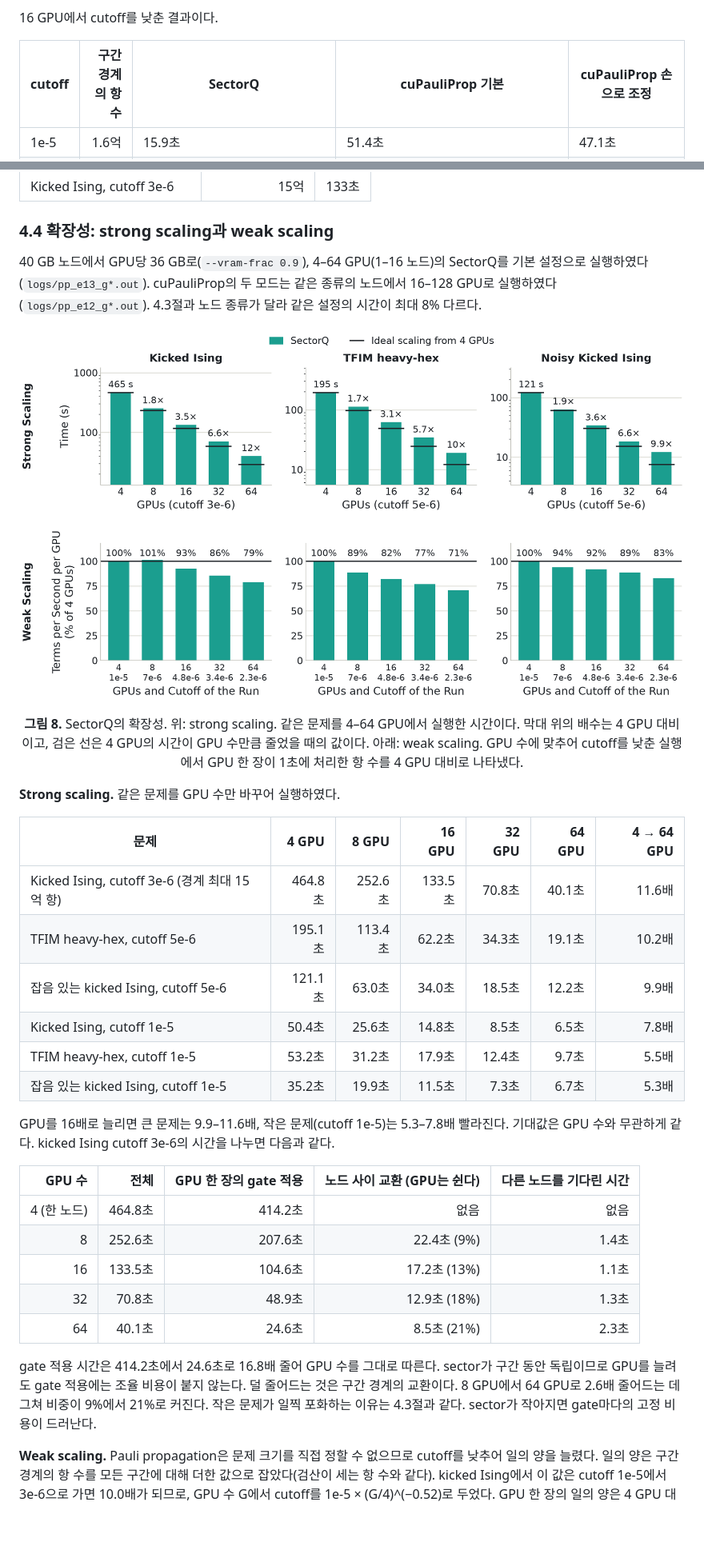
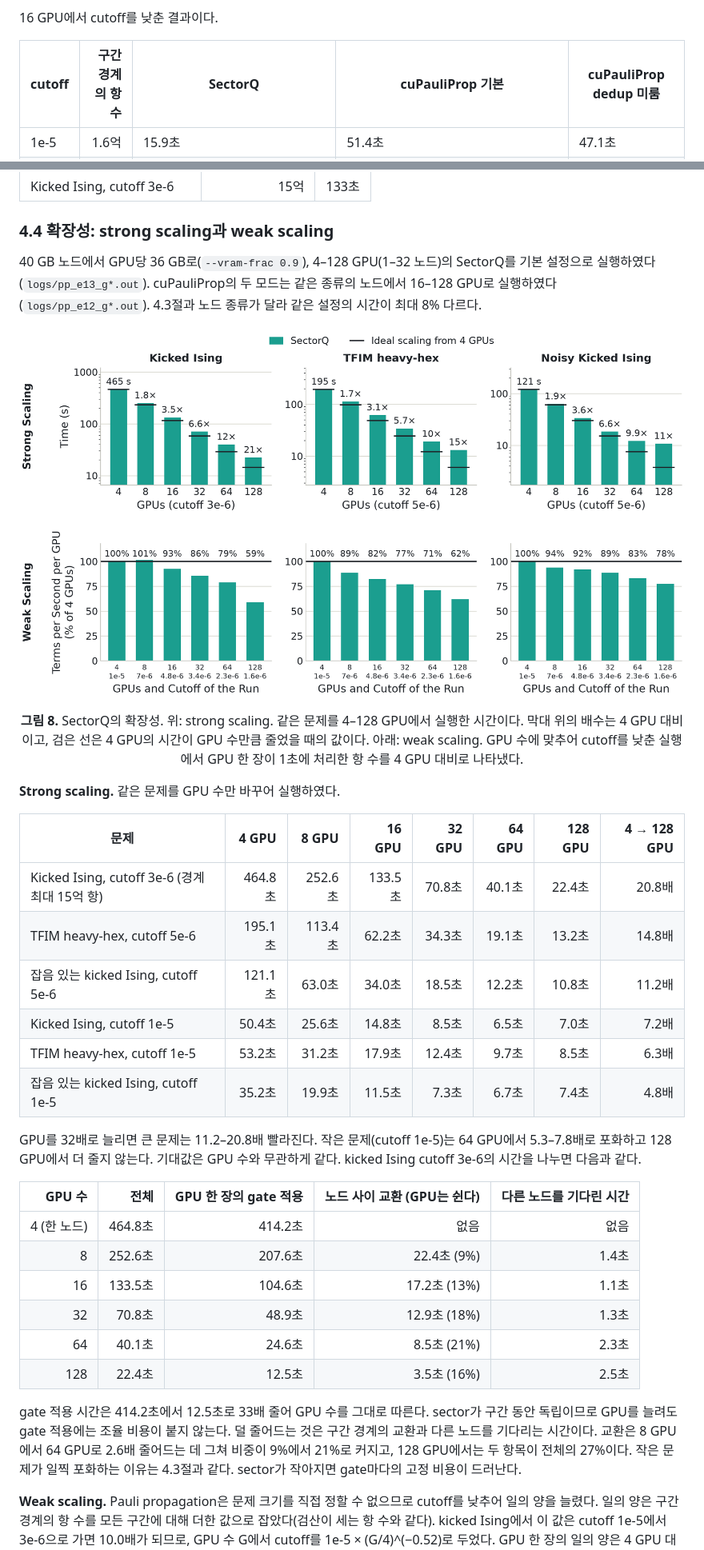
Before and after one commit to changjongkim/Optimized-cuPauliProp, a Markdown page: README.md, 2 parts joined by grey strips. Shown at 80% size. Rendered like a GitHub page; pictures changed too: figures/eval_scaling.png; blank space fills up the shorter version.

```diff
--- a/README.md
+++ b/README.md
@@ -489,7 +490,7 @@ sector를 나누어도 각 sector는 구간의 gate를 모두 적용해야 하
 
 16 GPU에서 cutoff를 낮춘 결과이다.
 
-| cutoff | 구간 경계의 항 수 | SectorQ | cuPauliProp 기본 | cuPauliProp 손으로 조정 |
+| cutoff | 구간 경계의 항 수 | SectorQ | cuPauliProp 기본 | cuPauliProp dedup 미룸 |
 |---|---:|---|---|---|
 | 1e-5 | 1.6억 | 15.9초 | 51.4초 | 47.1초 |
 | 3e-6 | 15억 | 132.7초 (GPU당 36 GB, host memory 노드당 26 GiB). 32 GPU에서는 65.7초. 기대값 0.289217470624 | 메모리 부족. GPU당 80 GB를 모두 써도 연산 2,540개 가운데 830번째에서 rank당 2.2억 항으로 멈춘다. 32 GPU(GPU당 36 GB)에서도 같은 연산에서 멈춘다 | 메모리 부족 (36 GB, 80 GB 모두) |
@@ -505,23 +506,23 @@ SectorQ가 다룬 가장 큰 크기는 다음과 같다. cuPauliProp은 GPU 한
 
 ### 4.4 확장성: strong scaling과 weak scaling
 
-40 GB 노드에서 GPU당 36 GB로(`--vram-frac 0.9`), 4–64 GPU(1–16 노드)의 SectorQ를 기본 설정으로 실행하였다(`logs/pp_e13_g*.out`). cuPauliProp의 두 모드는 같은 종류의 노드에서 16–128 GPU로 실행하였다(`logs/pp_e12_g*.out`). 4.3절과 노드 종류가 달라 같은 설정의 시간이 최대 8% 다르다.
+40 GB 노드에서 GPU당 36 GB로(`--vram-frac 0.9`), 4–128 GPU(1–32 노드)의 SectorQ를 기본 설정으로 실행하였다(`logs/pp_e13_g*.out`). cuPauliProp의 두 모드는 같은 종류의 노드에서 16–128 GPU로 실행하였다(`logs/pp_e12_g*.out`). 4.3절과 노드 종류가 달라 같은 설정의 시간이 최대 8% 다르다.
 
 <p align="center"><img src="figures/eval_scaling.png" width="940"></p>
-<p align="center"><b>그림 8.</b> SectorQ의 확장성. 위: strong scaling. 같은 문제를 4–64 GPU에서 실행한 시간이다. 막대 위의 배수는 4 GPU 대비이고, 검은 선은 4 GPU의 시간이 GPU 수만큼 줄었을 때의 값이다. 아래: weak scaling. GPU 수에 맞추어 cutoff를 낮춘 실행에서 GPU 한 장이 1초에 처리한 항 수를 4 GPU 대비로 나타냈다.</p>
+<p align="center"><b>그림 8.</b> SectorQ의 확장성. 위: strong scaling. 같은 문제를 4–128 GPU에서 실행한 시간이다. 막대 위의 배수는 4 GPU 대비이고, 검은 선은 4 GPU의 시간이 GPU 수만큼 줄었을 때의 값이다. 아래: weak scaling. GPU 수에 맞추어 cutoff를 낮춘 실행에서 GPU 한 장이 1초에 처리한 항 수를 4 GPU 대비로 나타냈다.</p>
 
 **Strong scaling.** 같은 문제를 GPU 수만 바꾸어 실행하였다.
 
-| 문제 | 4 GPU | 8 GPU | 16 GPU | 32 GPU | 64 GPU | 4 → 64 GPU |
-|---|---:|---:|---:|---:|---:|---:|
-| Kicked Ising, cutoff 3e-6 (경계 최대 15억 항) | 464.8초 | 252.6초 | 133.5초 | 70.8초 | 40.1초 | 11.6배 |
-| TFIM heavy-hex, cutoff 5e-6 | 195.1초 | 113.4초 | 62.2초 | 34.3초 | 19.1초 | 10.2배 |
-| 잡음 있는 kicked Ising, cutoff 5e-6 | 121.1초 | 63.0초 | 34.0초 | 18.5초 | 12.2초 | 9.9배 |
-| Kicked Ising, cutoff 1e-5 | 50.4초 | 25.6초 | 14.8초 | 8.5초 | 6.5초 | 7.8배 |
-| TFIM heavy-hex, cutoff 1e-5 | 53.2초 | 31.2초 | 17.9초 | 12.4초 | 9.7초 | 5.5배 |
-| 잡음 있는 kicked Ising, cutoff 1e-5 | 35.2초 | 19.9초 | 11.5초 | 7.3초 | 6.7초 | 5.3배 |
+| 문제 | 4 GPU | 8 GPU | 16 GPU | 32 GPU | 64 GPU | 128 GPU | 4 → 128 GPU |
+|---|---:|---:|---:|---:|---:|---:|---:|
+| Kicked Ising, cutoff 3e-6 (경계 최대 15억 항) | 464.8초 | 252.6초 | 133.5초 | 70.8초 | 40.1초 | 22.4초 | 20.8배 |
+| TFIM heavy-hex, cutoff 5e-6 | 195.1초 | 113.4초 | 62.2초 | 34.3초 | 19.1초 | 13.2초 | 14.8배 |
+| 잡음 있는 kicked Ising, cutoff 5e-6 | 121.1초 | 63.0초 | 34.0초 | 18.5초 | 12.2초 | 10.8초 | 11.2배 |
+| Kicked Ising, cutoff 1e-5 | 50.4초 | 25.6초 | 14.8초 | 8.5초 | 6.5초 | 7.0초 | 7.2배 |
+| TFIM heavy-hex, cutoff 1e-5 | 53.2초 | 31.2초 | 17.9초 | 12.4초 | 9.7초 | 8.5초 | 6.3배 |
+| 잡음 있는 kicked Ising, cutoff 1e-5 | 35.2초 | 19.9초 | 11.5초 | 7.3초 | 6.7초 | 7.4초 | 4.8배 |
 
-GPU를 16배로 늘리면 큰 문제는 9.9–11.6배, 작은 문제(cutoff 1e-5)는 5.3–7.8배 빨라진다. 기대값은 GPU 수와 무관하게 같다. kicked Ising cutoff 3e-6의 시간을 나누면 다음과 같다.
+GPU를 32배로 늘리면 큰 문제는 11.2–20.8배 빨라진다. 작은 문제(cutoff 1e-5)는 64 GPU에서 5.3–7.8배로 포화하고 128 GPU에서 더 줄지 않는다. 기대값은 GPU 수와 무관하게 같다. kicked Ising cutoff 3e-6의 시간을 나누면 다음과 같다.
 
 | GPU 수 | 전체 | GPU 한 장의 gate 적용 | 노드 사이 교환 (GPU는 쉰다) | 다른 노드를 기다린 시간 |
 |---:|---:|---:|---:|---:|
@@ -530,8 +531,9 @@ GPU를 16배로 늘리면 큰 문제는 9.9–11.6배, 작은 문제(cutoff 1e-5
 | 16 | 133.5초 | 104.6초 | 17.2초 (13%) | 1.1초 |
 | 32 | 70.8초 | 48.9초 | 12.9초 (18%) | 1.3초 |
 | 64 | 40.1초 | 24.6초 | 8.5초 (21%) | 2.3초 |
+| 128 | 22.4초 | 12.5초 | 3.5초 (16%) | 2.5초 |
 
-gate 적용 시간은 414.2초에서 24.6초로 16.8배 줄어 GPU 수를 그대로 따른다. sector가 구간 동안 독립이므로 GPU를 늘려도 gate 적용에는 조율 비용이 붙지 않는다. 덜 줄어드는 것은 구간 경계의 교환이다. 8 GPU에서 64 GPU로 2.6배 줄어드는 데 그쳐 비중이 9%에서 21%로 커진다. 작은 문제가 일찍 포화하는 이유는 4.3절과 같다. sector가 작아지면 gate마다의 고정 비용이 드러난다.
+gate 적용 시간은 414.2초에서 12.5초로 33배 줄어 GPU 수를 그대로 따른다. sector가 구간 동안 독립이므로 GPU를 늘려도 gate 적용에는 조율 비용이 붙지 않는다. 덜 줄어드는 것은 구간 경계의 교환과 다른 노드를 기다리는 시간이다. 교환은 8 GPU에서 64 GPU로 2.6배 줄어드는 데 그쳐 비중이 9%에서 21%로 커지고, 128 GPU에서는 두 항목이 전체의 27%이다. 작은 문제가 일찍 포화하는 이유는 4.3절과 같다. sector가 작아지면 gate마다의 고정 비용이 드러난다.
 
 **Weak scaling.** Pauli propagation은 문제 크기를 직접 정할 수 없으므로 cutoff를 낮추어 일의 양을 늘렸다. 일의 양은 구간 경계의 항 수를 모든 구간에 대해 더한 값으로 잡았다(검산이 세는 항 수와 같다). kicked Ising에서 이 값은 cutoff 1e-5에서 3e-6으로 가면 10.0배가 되므로, GPU 수 G에서 cutoff를 1e-5 × (G/4)^(−0.52)로 두었다. GPU 한 장의 일의 양은 4 GPU 대비 kicked Ising에서 ±4%, TFIM에서 +6%, 잡음 있는 회로에서 −12% 안에 있다. 이 차이가 결과에 섞이지 않도록 시간이 아니라 GPU 한 장이 1초에 처리한 항 수로 비교하였다.
 
```
Also changed, not shown: other parts of README.md (+47 -46 lines), figures/eval_gpus.png, figures/eval_scaling_base.png, figures/eval_speed.png, 15 other files.
